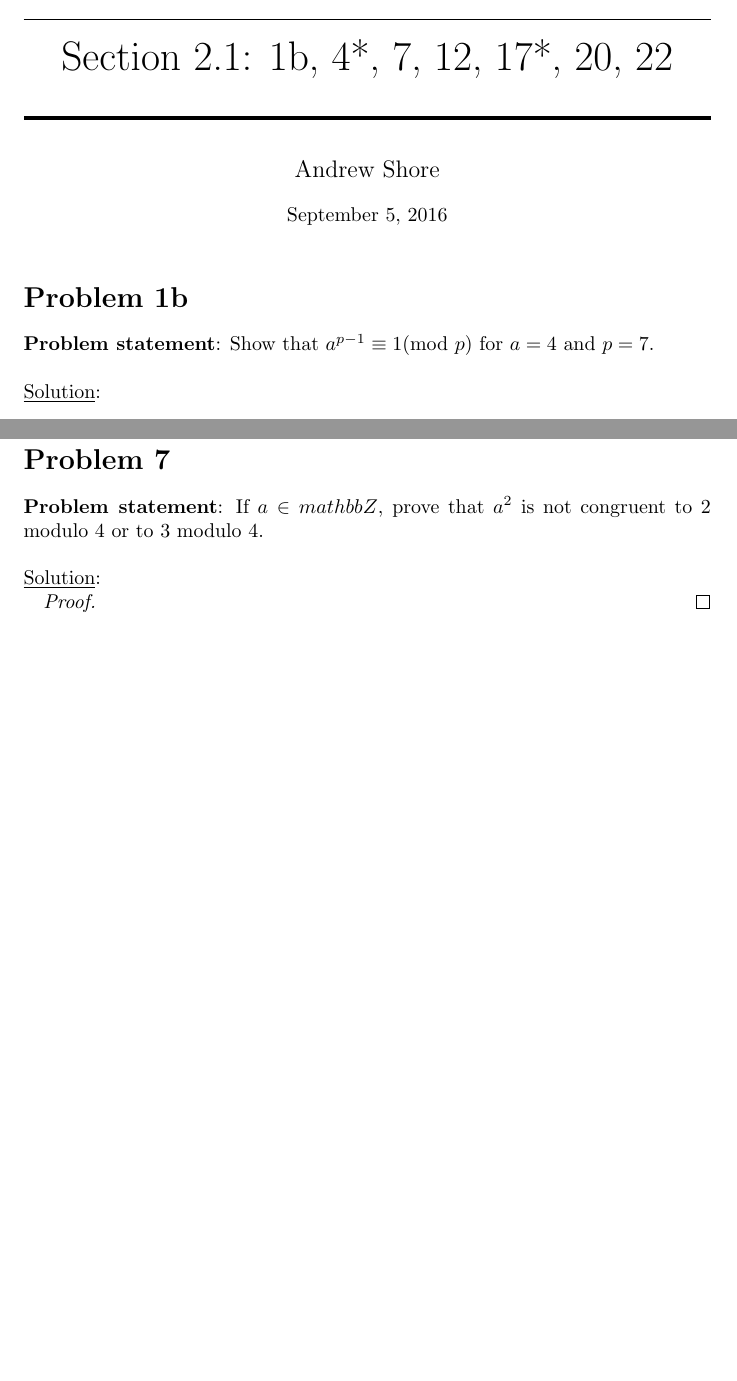
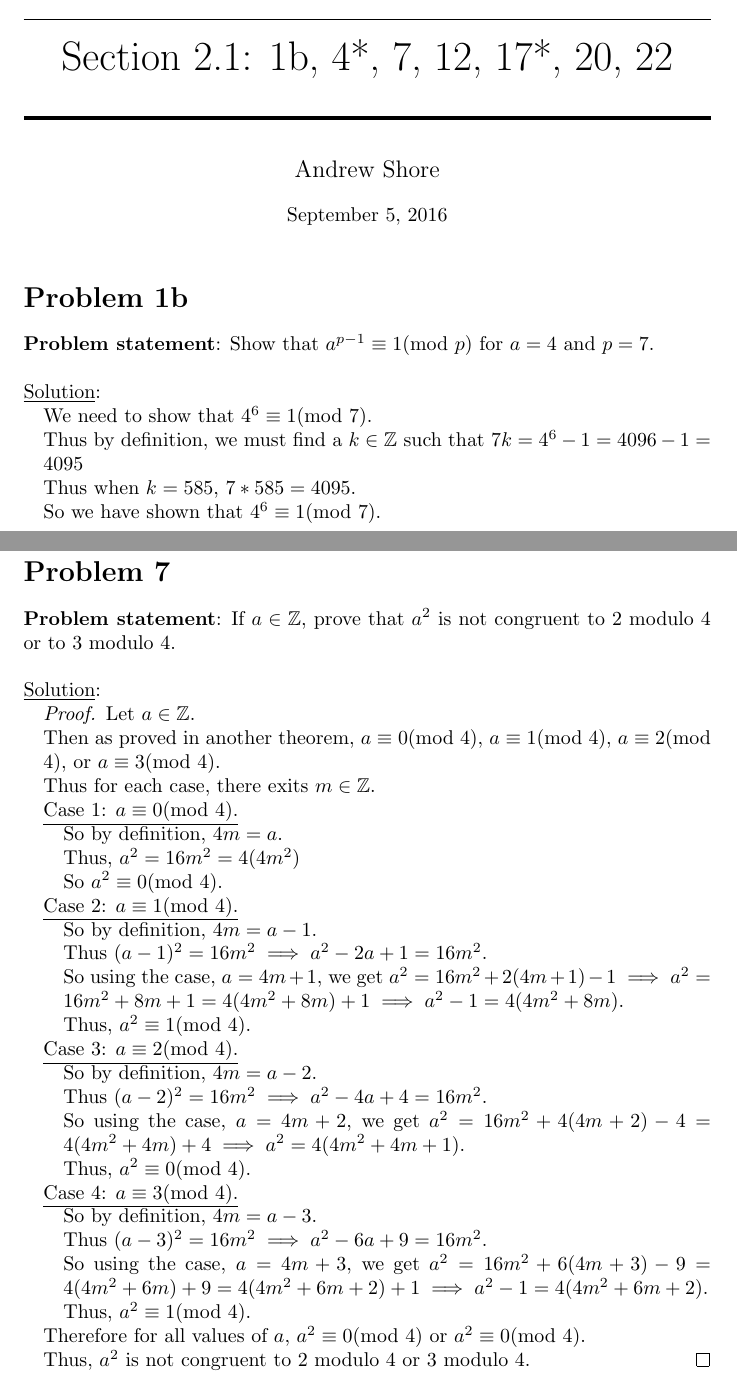
Before and after one commit to amshore/MATH4120, a LaTeX document (Section2.1.tex): two parts of pages 1 and 3 of 7, joined at a grey line, cut so that both start at the same text, the shorter picture padded with empty space. Compiled offline with pdfLaTeX.

Commit message:
Add files via upload

```diff
--- a/Section2.1.tex
+++ b/Section2.1.tex
@@ -38,7 +38,10 @@
 
 \underline{Solution}:
 \begin{addmargin}[1em]{0em}
-
+We need to show that $4^6 \equiv 1 ($mod $7)$.
+\\Thus by definition, we must find a $k \in \mathbb{Z}$ such that $7k = 4^6 - 1 = 4096 - 1 = 4095$
+\\Thus when $k = 585$, $7 * 585 = 4095$.
+\\So we have shown that $4^6 \equiv 1($mod $7)$.
 \end{addmargin}
 
 \newpage
@@ -92,13 +95,44 @@ If the congruence does not hold, an error has been made and the item must be sca
 \section*{Problem 7}
 
 
-\textbf{Problem statement}: If $a \in mathbb{Z}$, prove that $a^2$ is not congruent to 2 modulo 4 or to 3 modulo 4.
+\textbf{Problem statement}: If $a \in \mathbb{Z}$, prove that $a^2$ is not congruent to 2 modulo 4 or to 3 modulo 4.
 \\
 
 \underline{Solution}:
 \begin{addmargin}[1em]{0em}
 \begin{proof}
-
+Let $a \in \mathbb{Z}$.
+\\Then as proved in another theorem, $a \equiv 0($mod $4)$, $a \equiv 1($mod $4)$, $a \equiv 2($mod $4)$, or $a \equiv 3($mod $4)$.
+\\Thus for each case, there exits $m \in \mathbb{Z}$.
+\\ \underline{Case 1: $a \equiv 0($mod $4)$.}
+\begin{addmargin}[1em]{0em}
+So by definition, $4m = a$.
+\\Thus, $a^2 = 16m^2 = 4(4m^2)$
+\\So $a^2 \equiv 0($mod $4)$.
+\end{addmargin}
+\underline{Case 2: $a \equiv 1($mod $4)$.}
+\begin{addmargin}[1em]{0em}
+So by definition, $4m = a-1$.
+\\Thus $(a-1)^2 = 16m^2 \implies a^2 - 2a + 1 = 16m^2$.
+\\So using the case, $a = 4m + 1$, we get $a^2 = 16m^2 + 2(4m + 1) - 1 \implies a^2 = 16m^2 + 8m + 1 = 4(4m^2 + 8m) + 1 \implies a^2 - 1 = 4(4m^2 + 8m)$.
+\\Thus, $a^2 \equiv 1($mod $4)$.
+\end{addmargin}
+\underline{Case 3: $a \equiv 2($mod $4)$.}
+\begin{addmargin}[1em]{0em}
+So by definition, $4m = a-2$.
+\\Thus $(a-2)^2 = 16m^2 \implies a^2 - 4a + 4 = 16m^2$.
+\\So using the case, $a = 4m + 2$, we get $a^2 = 16m^2 + 4(4m + 2) - 4 = 4(4m^2 + 4m) + 4 \implies a^2 = 4(4m^2 + 4m + 1)$.
+\\Thus, $a^2 \equiv 0($mod $ 4)$.
+\end{addmargin}
+\underline{Case 4: $a \equiv 3($mod $4)$.}
+\begin{addmargin}[1em]{0em}
+So by definition, $4m = a-3$.
+\\Thus $(a-3)^2 = 16m^2 \implies a^2 - 6a + 9 = 16m^2$.
+\\So using the case, $a = 4m + 3$, we get $a^2 = 16m^2 + 6(4m + 3) - 9 = 4(4m^2 + 6m) + 9 = 4(4m^2 + 6m + 2) + 1 \implies a^2 - 1 = 4(4m^2 + 6m + 2).$
+\\Thus, $a^2 \equiv 1 ($mod $4)$.
+\end{addmargin}
+Therefore for all values of $a$, $a^2 \equiv 0($mod $4)$ or $a^2 \equiv 0($mod $4)$.
+\\Thus, $a^2$ is not congruent to 2 modulo 4 or 3 modulo 4.
 \end{proof}
 \end{addmargin}
 
```
Also changed, not shown: Section2.1.tex (2 more changed lines).
